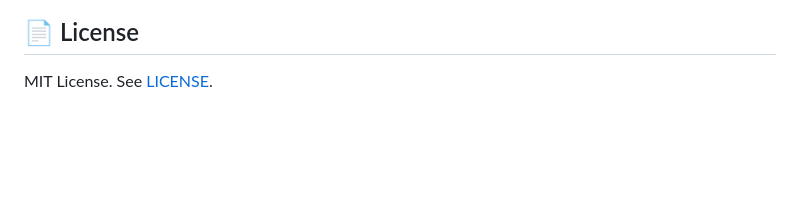
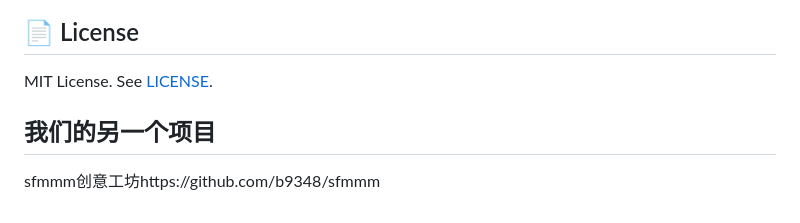
Before and after one commit to wuwupuo/manaka-sfm-mod-, a Markdown page: README_EN.md, the part around the change. Rendered like a GitHub page; blank space fills up the shorter version.

```diff
--- a/README_EN.md
+++ b/README_EN.md
@@ -115,3 +115,6 @@ https://zanzhu.wuwupuo.cc.cd
 ## 📄 License
 
 MIT License. See [LICENSE](LICENSE).
+
+## 我们的另一个项目
+sfmmm创意工坊https://github.com/b9348/sfmmm
```
